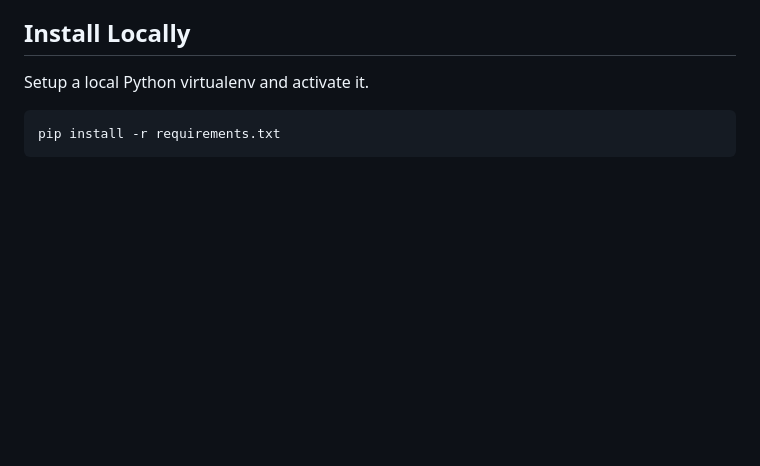
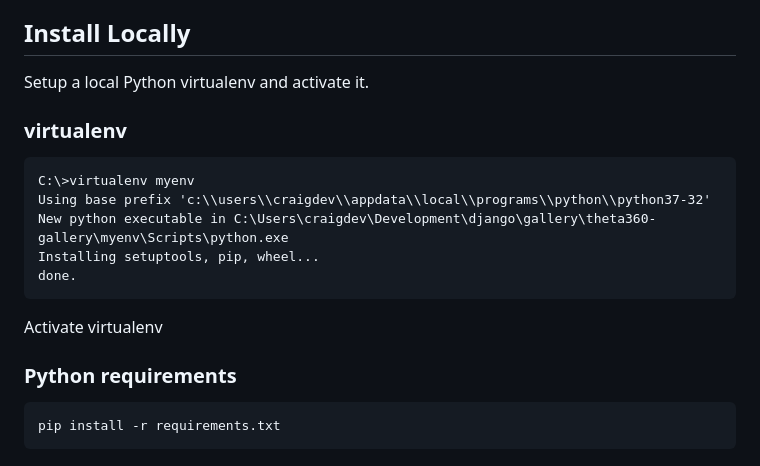
Before and after one commit to codetricity/theta360-gallery, a Markdown page: README.md, the part around the change. GitHub-like rendering; blank space fills up the shorter version.

```diff
--- a/README.md
+++ b/README.md
@@ -14,6 +14,21 @@ Test bed for 360 image web site technologies.
 ## Install Locally
 
 Setup a local Python virtualenv and activate it.
+
+### virtualenv
+
+    C:\>virtualenv myenv
+    Using base prefix 'c:\\users\\craigdev\\appdata\\local\\programs\\python\\python37-32'
+    New python executable in C:\Users\craigdev\Development\django\gallery\theta360-gallery\myenv\Scripts\python.exe
+    Installing setuptools, pip, wheel...
+    done.
+
+Activate virtualenv
+
+
+
+
+### Python requirements
 
     pip install -r requirements.txt
 
```
Also changed, not shown: images/virtualenv.png (added), 1 other file.
